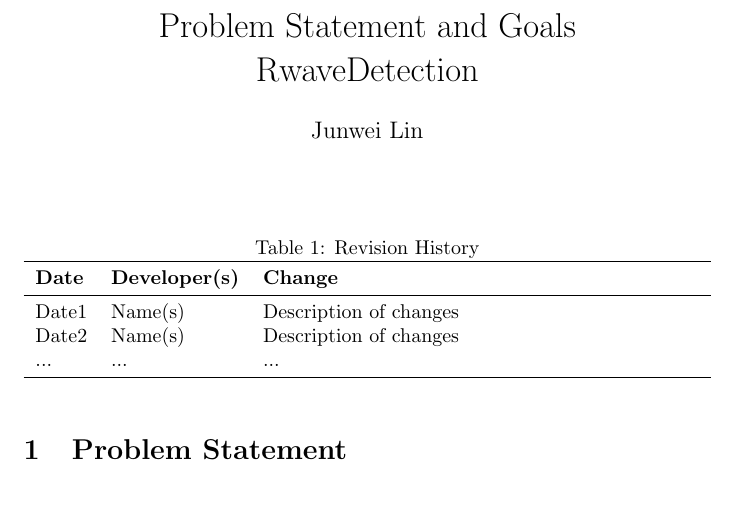
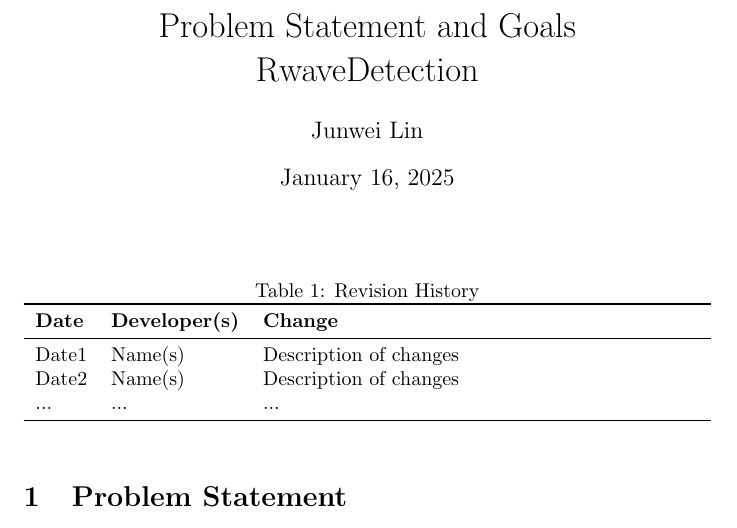
Before and after one commit to Lychee-acaca/CAS741, a LaTeX document (docs/ProblemStatementAndGoals/ProblemStatement.tex): part of page 1 of 3, cut so that both start at the same text, the shorter picture padded with empty space. Compiled offline with pdfLaTeX.

Commit message:
add date to ProblemStatement

```diff
--- a/docs/ProblemStatementAndGoals/ProblemStatement.tex
+++ b/docs/ProblemStatementAndGoals/ProblemStatement.tex
@@ -7,7 +7,7 @@
 
 \author{\authname}
 
-\date{}
+\date{January 16, 2025}
 
 \input{../Comments}
 \input{../Common}
```
